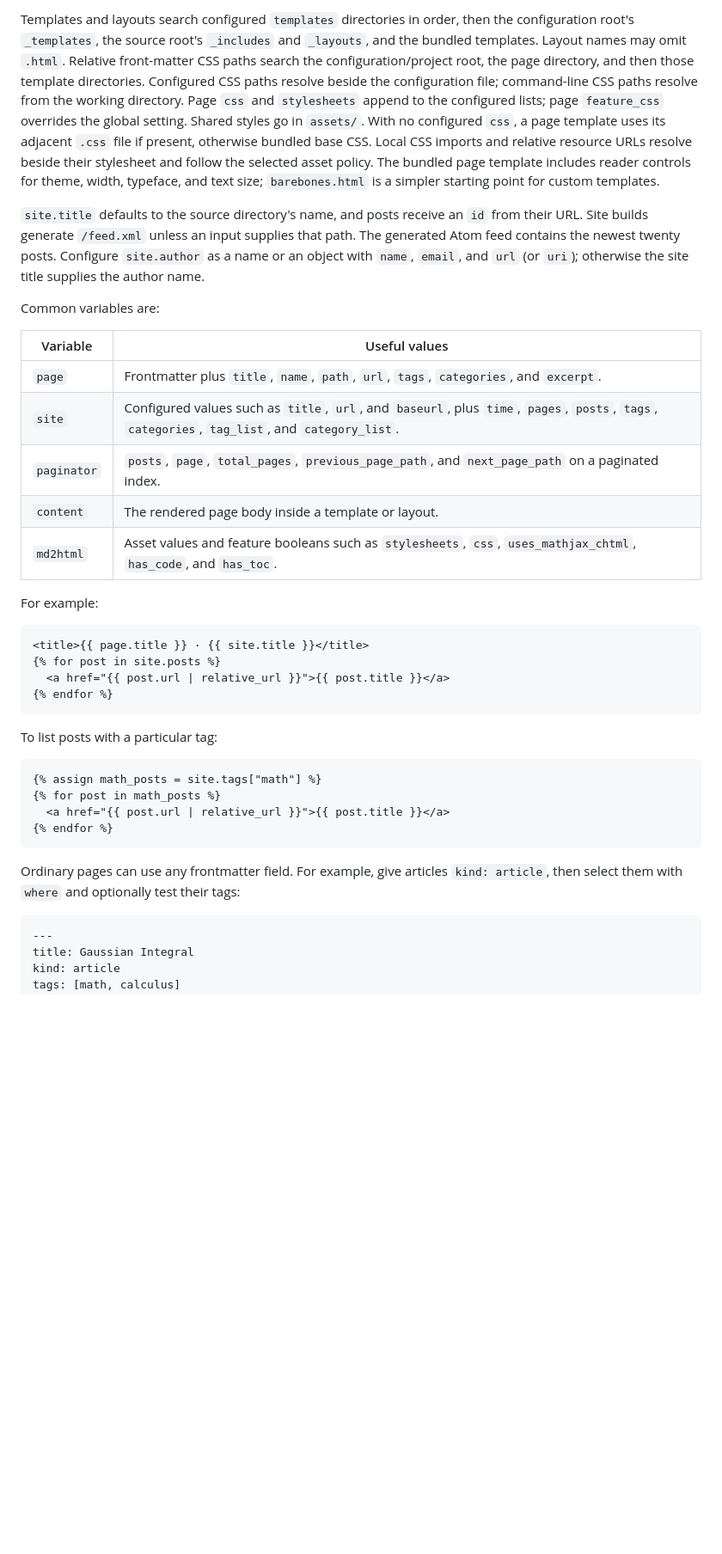
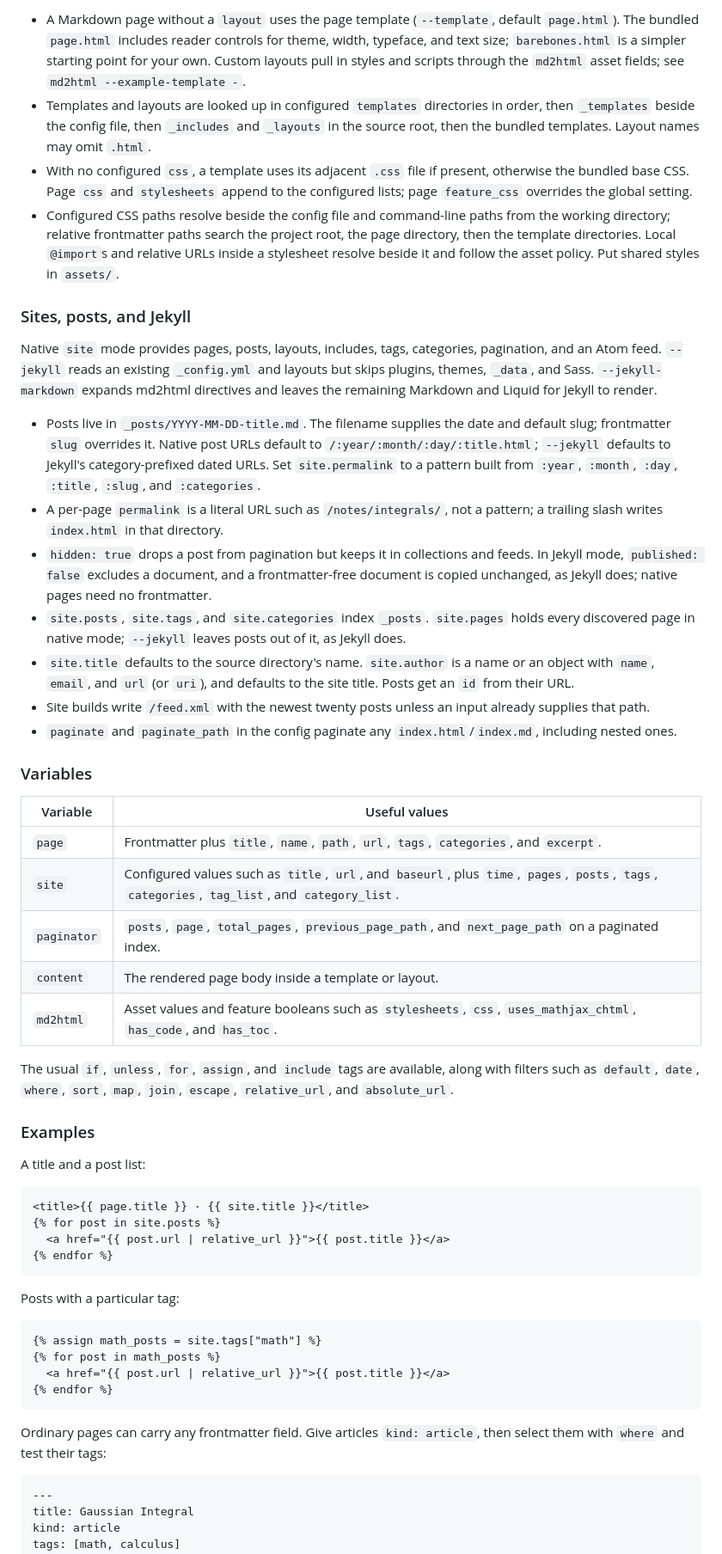
Before and after one commit to physbuzz/md2html, a Markdown page: readme.md, the part around one of its changes. Shown at 86% size. GitHub-like rendering; blank space fills up the shorter version.

````diff
--- a/readme.md
+++ b/readme.md
@@ -266,25 +247,22 @@ document unchanged instead of rendering it as a page.
 
-Templates and layouts search configured `templates` directories in order, then the
-configuration root's `_templates`, the source root's `_includes` and `_layouts`,
-and the bundled templates. Layout names may omit `.html`. Relative front-matter
-CSS paths search the configuration/project root, the page directory, and then
-those template directories. Configured CSS paths resolve beside the configuration
-file; command-line CSS paths resolve from the working directory. Page `css` and
-`stylesheets` append to the configured lists; page `feature_css` overrides the
-global setting. Shared styles go in `assets/`.
-With no configured `css`, a page template uses its adjacent `.css` file if present,
-otherwise bundled base CSS. Local CSS imports and relative resource URLs resolve
-beside their stylesheet and follow the selected asset policy. The bundled page
-template includes reader controls for theme, width, typeface, and text size;
-`barebones.html` is a simpler starting point for custom templates.
+- A Markdown page without a `layout` uses the page template (`--template`, default `page.html`). The bundled `page.html` includes reader controls for theme, width, typeface, and text size; `barebones.html` is a simpler starting point for your own. Custom layouts pull in styles and scripts through the `md2html` asset fields; see `md2html --example-template -`.
+- Templates and layouts are looked up in configured `templates` directories in order, then `_templates` beside the config file, then `_includes` and `_layouts` in the source root, then the bundled templates. Layout names may omit `.html`.
+- With no configured `css`, a template uses its adjacent `.css` file if present, otherwise the bundled base CSS. Page `css` and `stylesheets` append to the configured lists; page `feature_css` overrides the global setting.
+- Configured CSS paths resolve beside the config file and command-line paths from the working directory; relative frontmatter paths search the project root, the page directory, then the template directories. Local `@import`s and relative URLs inside a stylesheet resolve beside it and follow the asset policy. Put shared styles in `assets/`.
 
-`site.title` defaults to the source directory's name, and posts receive an `id`
-from their URL. Site builds generate `/feed.xml` unless an input supplies that path.
-The generated Atom feed contains the newest twenty posts.
-Configure `site.author` as a name or an object with `name`, `email`, and
-`url` (or `uri`); otherwise the site title supplies the author name.
+### Sites, posts, and Jekyll
 
-Common variables are:
+Native `site` mode provides pages, posts, layouts, includes, tags, categories, pagination, and an Atom feed. `--jekyll` reads an existing `_config.yml` and layouts but skips plugins, themes, `_data`, and Sass. `--jekyll-markdown` expands md2html directives and leaves the remaining Markdown and Liquid for Jekyll to render.
+
+- Posts live in `_posts/YYYY-MM-DD-title.md`. The filename supplies the date and default slug; frontmatter `slug` overrides it. Native post URLs default to `/:year/:month/:day/:title.html`; `--jekyll` defaults to Jekyll's category-prefixed dated URLs. Set `site.permalink` to a pattern built from `:year`, `:month`, `:day`, `:title`, `:slug`, and `:categories`.
+- A per-page `permalink` is a literal URL such as `/notes/integrals/`, not a pattern; a trailing slash writes `index.html` in that directory.
+- `hidden: true` drops a post from pagination but keeps it in collections and feeds. In Jekyll mode, `published: false` excludes a document, and a frontmatter-free document is copied unchanged, as Jekyll does; native pages need no frontmatter.
+- `site.posts`, `site.tags`, and `site.categories` index `_posts`. `site.pages` holds every discovered page in native mode; `--jekyll` leaves posts out of it, as Jekyll does.
+- `site.title` defaults to the source directory's name. `site.author` is a name or an object with `name`, `email`, and `url` (or `uri`), and defaults to the site title. Posts get an `id` from their URL.
+- Site builds write `/feed.xml` with the newest twenty posts unless an input already supplies that path.
+- `paginate` and `paginate_path` in the config paginate any `index.html`/`index.md`, including nested ones.
+
+### Variables
 
 |Variable|Useful values|
 |---|---|
@@ -294,7 +272,11 @@ Common variables are:
 |`content`|The rendered page body inside a template or layout.|
 |`md2html`|Asset values and feature booleans such as `stylesheets`, `css`, `uses_mathjax_chtml`, `has_code`, and `has_toc`.|
 
-For example:
+The usual `if`, `unless`, `for`, `assign`, and `include` tags are available, along with filters such as `default`, `date`, `where`, `sort`, `map`, `join`, `escape`, `relative_url`, and `absolute_url`.
+
+### Examples
+
+A title and a post list:
 
 ```liquid
 <title>{{ page.title }} · {{ site.title }}</title>
@@ -303,7 +285,7 @@ For example:
 {% endfor %}
 ```
 
-To list posts with a particular tag:
+Posts with a particular tag:
 
 ```liquid
 {% assign math_posts = site.tags["math"] %}
@@ -312,8 +294,7 @@ To list posts with a particular tag:
 {% endfor %}
 ```
 
-Ordinary pages can use any frontmatter field. For example, give articles
-`kind: article`, then select them with `where` and optionally test their tags:
+Ordinary pages can carry any frontmatter field. Give articles `kind: article`, then select them with `where` and test their tags:
 
 ```markdown
 ---
````
Also changed, not shown: other parts of readme.md (+112 -119 lines).
